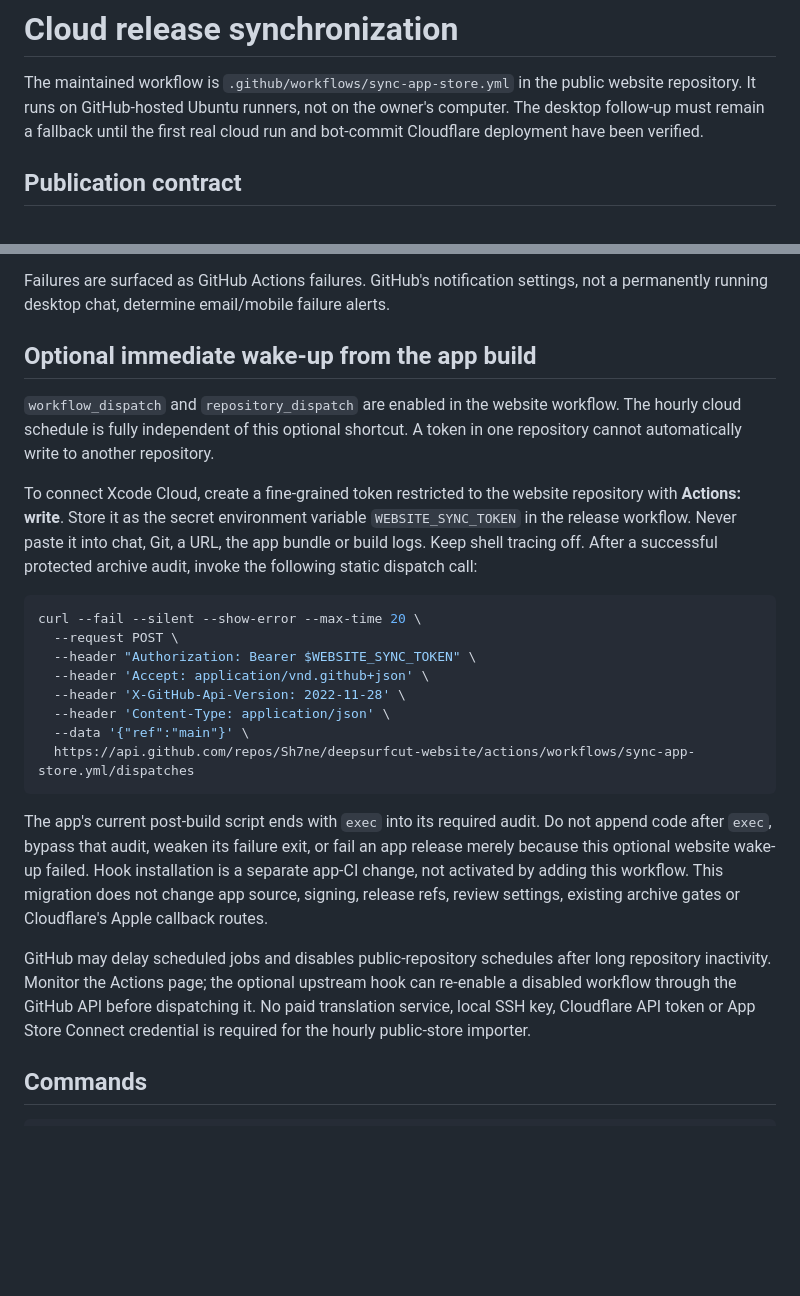
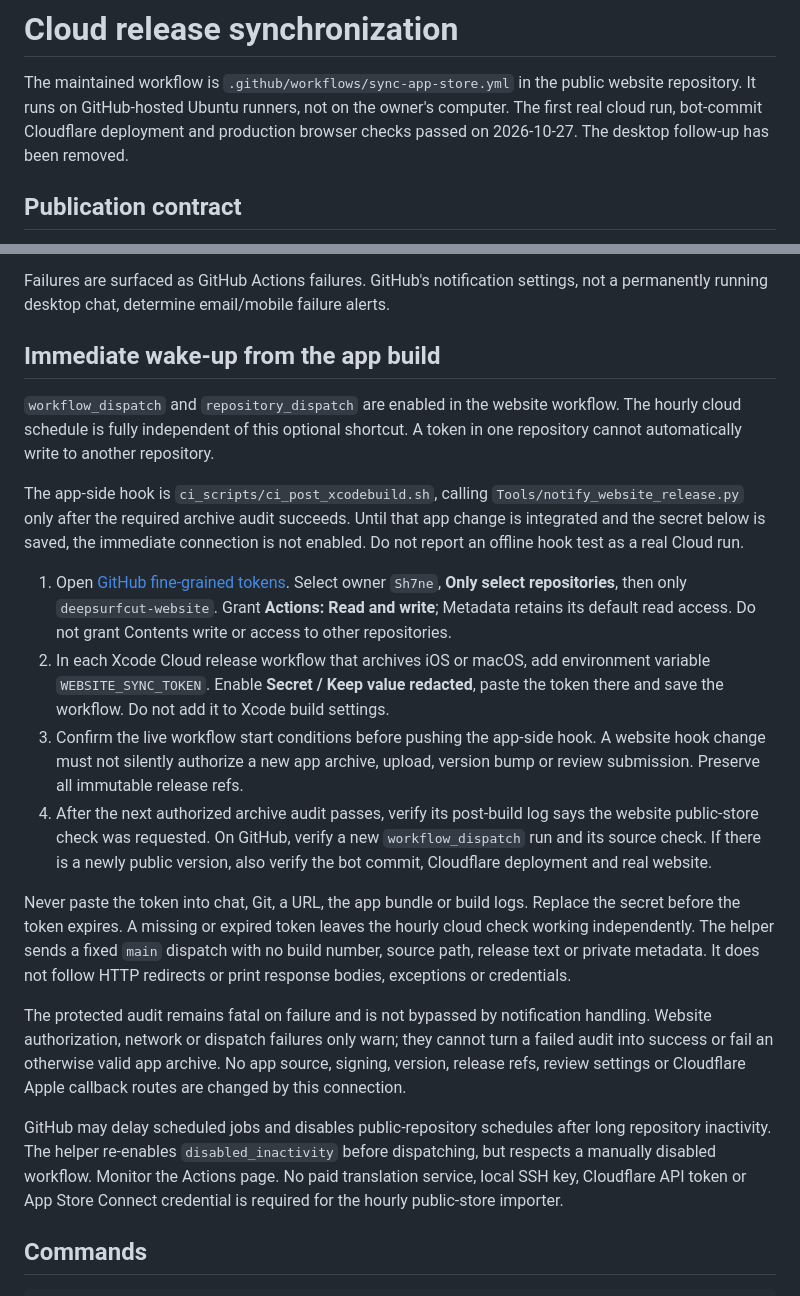
Before and after one commit to Sh7ne/deepsurfcut-website, a Markdown page: docs/release-cloud-sync.md, 2 parts joined by grey strips. GitHub-like rendering; blank space fills up the shorter version.

Commit message:
Document minimal Xcode Cloud release-check authorization

````diff
--- a/docs/release-cloud-sync.md
+++ b/docs/release-cloud-sync.md
@@ -2,8 +2,8 @@
 
 The maintained workflow is `.github/workflows/sync-app-store.yml` in the public
 website repository. It runs on GitHub-hosted Ubuntu runners, not on the owner's
-computer. The desktop follow-up must remain a fallback until the first real cloud
-run and bot-commit Cloudflare deployment have been verified.
+computer. The first real cloud run, bot-commit Cloudflare deployment and production
+browser checks passed on 2026-10-27. The desktop follow-up has been removed.
 
 ## Publication contract
 
@@ -51,39 +51,47 @@ Never report a green repository commit as a successful deployment without this.
 Failures are surfaced as GitHub Actions failures. GitHub's notification settings,
 not a permanently running desktop chat, determine email/mobile failure alerts.
 
-## Optional immediate wake-up from the app build
+## Immediate wake-up from the app build
 
 `workflow_dispatch` and `repository_dispatch` are enabled in the website workflow.
 The hourly cloud schedule is fully independent of this optional shortcut. A token
 in one repository cannot automatically write to another repository.
 
-To connect Xcode Cloud, create a fine-grained token restricted to the website
-repository with **Actions: write**. Store it as the secret environment variable
-`WEBSITE_SYNC_TOKEN` in the release workflow. Never paste it into chat, Git, a URL,
-the app bundle or build logs. Keep shell tracing off. After a successful protected
-archive audit, invoke the following static dispatch call:
+The app-side hook is `ci_scripts/ci_post_xcodebuild.sh`, calling
+`Tools/notify_website_release.py` only after the required archive audit succeeds.
+Until that app change is integrated and the secret below is saved, the immediate
+connection is not enabled. Do not report an offline hook test as a real Cloud run.
 
-```sh
-curl --fail --silent --show-error --max-time 20 \
-  --request POST \
-  --header "Authorization: Bearer $WEBSITE_SYNC_TOKEN" \
-  --header 'Accept: application/vnd.github+json' \
-  --header 'X-GitHub-Api-Version: 2022-11-28' \
-  --header 'Content-Type: application/json' \
-  --data '{"ref":"main"}' \
-  https://api.github.com/repos/Sh7ne/deepsurfcut-website/actions/workflows/sync-app-store.yml/dispatches
-```
+1. Open [GitHub fine-grained tokens](https://github.com/settings/personal-access-tokens/new).
+   Select owner `Sh7ne`, **Only select repositories**, then only
+   `deepsurfcut-website`. Grant **Actions: Read and write**; Metadata retains its
+   default read access. Do not grant Contents write or access to other repositories.
+2. In each Xcode Cloud release workflow that archives iOS or macOS, add environment
+   variable `WEBSITE_SYNC_TOKEN`. Enable **Secret / Keep value redacted**, paste
+   the token there and save the workflow. Do not add it to Xcode build settings.
+3. Confirm the live workflow start conditions before pushing the app-side hook.
+   A website hook change must not silently authorize a new app archive, upload,
+   version bump or review submission. Preserve all immutable release refs.
+4. After the next authorized archive audit passes, verify its post-build log says
+   the website public-store check was requested. On GitHub, verify a new
+   `workflow_dispatch` run and its source check. If there is a newly public
+   version, also verify the bot commit, Cloudflare deployment and real website.
 
-The app's current post-build script ends with `exec` into its required audit.
-Do not append code after `exec`, bypass that audit, weaken its failure exit, or
-fail an app release merely because this optional website wake-up failed. Hook
-installation is a separate app-CI change, not activated by adding this workflow.
-This migration does not change app source, signing, release refs, review settings,
-existing archive gates or Cloudflare's Apple callback routes.
+Never paste the token into chat, Git, a URL, the app bundle or build logs. Replace
+the secret before the token expires. A missing or expired token leaves the hourly
+cloud check working independently. The helper sends a fixed `main` dispatch with
+no build number, source path, release text or private metadata. It does not follow
+HTTP redirects or print response bodies, exceptions or credentials.
+
+The protected audit remains fatal on failure and is not bypassed by notification
+handling. Website authorization, network or dispatch failures only warn; they
+cannot turn a failed audit into success or fail an otherwise valid app archive.
+No app source, signing, version, release refs, review settings or Cloudflare Apple
+callback routes are changed by this connection.
 
 GitHub may delay scheduled jobs and disables public-repository schedules after
-long repository inactivity. Monitor the Actions page; the optional upstream hook
-can re-enable a disabled workflow through the GitHub API before dispatching it.
+long repository inactivity. The helper re-enables `disabled_inactivity` before
+dispatching, but respects a manually disabled workflow. Monitor the Actions page.
 No paid translation service, local SSH key, Cloudflare API token or App Store
 Connect credential is required for the hourly public-store importer.
 
````
